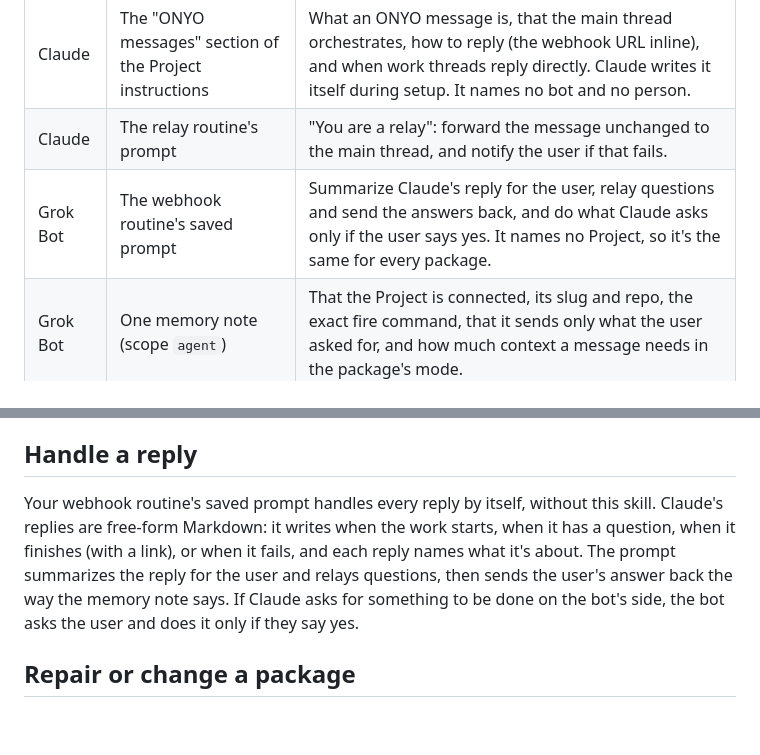
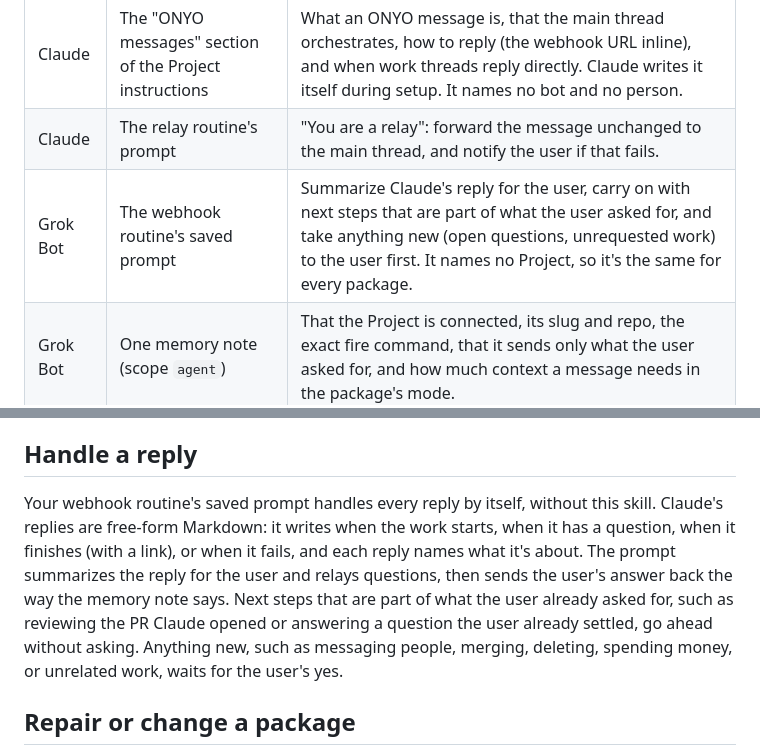
Before and after one commit to hugo-hsi-dev/skills, a Markdown page: skills/claude-bridge/SKILL.md, 2 parts joined by grey strips. GitHub-like rendering; blank space fills up the shorter version.

Commit message:
claude-bridge: reply routine carries on with asked-for work, asks about anything new
Co-Authored-By: Claude Opus 5.5 (1M context) <noreply@anthropic.com>
Claude-Session: https://claude.ai/code/session_01KZas5rwBbHeUMemy3dW1A6

```diff
--- a/skills/claude-bridge/SKILL.md
+++ b/skills/claude-bridge/SKILL.md
@@ -29,7 +29,7 @@ This skill is for setting up and repairing a package. After setup, neither side
 |---|---|---|
 | Claude | The "ONYO messages" section of the Project instructions | What an ONYO message is, that the main thread orchestrates, how to reply (the webhook URL inline), and when work threads reply directly. Claude writes it itself during setup. It names no bot and no person. |
 | Claude | The relay routine's prompt | "You are a relay": forward the message unchanged to the main thread, and notify the user if that fails. |
-| Grok Bot | The webhook routine's saved prompt | Summarize Claude's reply for the user, relay questions and send the answers back, and do what Claude asks only if the user says yes. It names no Project, so it's the same for every package. |
+| Grok Bot | The webhook routine's saved prompt | Summarize Claude's reply for the user, carry on with next steps that are part of what the user asked for, and take anything new (open questions, unrequested work) to the user first. It names no Project, so it's the same for every package. |
 | Grok Bot | One memory note (scope `agent`) | That the Project is connected, its slug and repo, the exact fire command, that it sends only what the user asked for, and how much context a message needs in the package's mode. |
 
 onyo-mode stays out of the bridge. It's for coding.
@@ -90,7 +90,7 @@ The helper checks that you own the Project package, makes `# ONYO MESSAGE` the f
 
 ## Handle a reply
 
-Your webhook routine's saved prompt handles every reply by itself, without this skill. Claude's replies are free-form Markdown: it writes when the work starts, when it has a question, when it finishes (with a link), or when it fails, and each reply names what it's about. The prompt summarizes the reply for the user and relays questions, then sends the user's answer back the way the memory note says. If Claude asks for something to be done on the bot's side, the bot asks the user and does it only if they say yes.
+Your webhook routine's saved prompt handles every reply by itself, without this skill. Claude's replies are free-form Markdown: it writes when the work starts, when it has a question, when it finishes (with a link), or when it fails, and each reply names what it's about. The prompt summarizes the reply for the user and relays questions, then sends the user's answer back the way the memory note says. Next steps that are part of what the user already asked for, such as reviewing the PR Claude opened or answering a question the user already settled, go ahead without asking. Anything new, such as messaging people, merging, deleting, spending money, or unrelated work, waits for the user's yes.
 
 ## Repair or change a package
 
```
Also changed, not shown: 2 other files.
